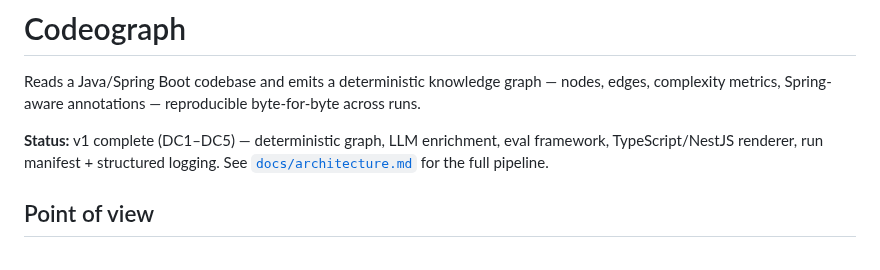
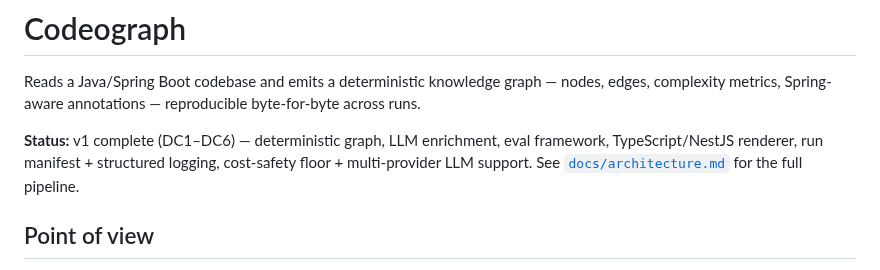
Before and after one commit to gvsambhu/codeograph, a Markdown page: README.md, the part around the change. Rendered like a GitHub page.

Commit message:
docs: update README status line to include DC6
The top-of-README status line still read "v1 complete (DC1–DC5)", predating
DC6 (cost-safety floor + OpenRouter/OpenAI-compatible provider expansion),
which already has its own README section. Same doc-drift class as the
provider-limitation fix (#43) — a summary line lagging the shipped work.

AI-assistant: Claude Code (Claude Opus 4.8 via Anthropic)
Model: claude-opus-4-8

```diff
--- a/README.md
+++ b/README.md
@@ -2,7 +2,7 @@
 
 Reads a Java/Spring Boot codebase and emits a deterministic knowledge graph — nodes, edges, complexity metrics, Spring-aware annotations — reproducible byte-for-byte across runs.
 
-**Status:** v1 complete (DC1–DC5) — deterministic graph, LLM enrichment, eval framework, TypeScript/NestJS renderer, run manifest + structured logging. See [`docs/architecture.md`](docs/architecture.md) for the full pipeline.
+**Status:** v1 complete (DC1–DC6) — deterministic graph, LLM enrichment, eval framework, TypeScript/NestJS renderer, run manifest + structured logging, cost-safety floor + multi-provider LLM support. See [`docs/architecture.md`](docs/architecture.md) for the full pipeline.
 
 ## Point of view
 
```
